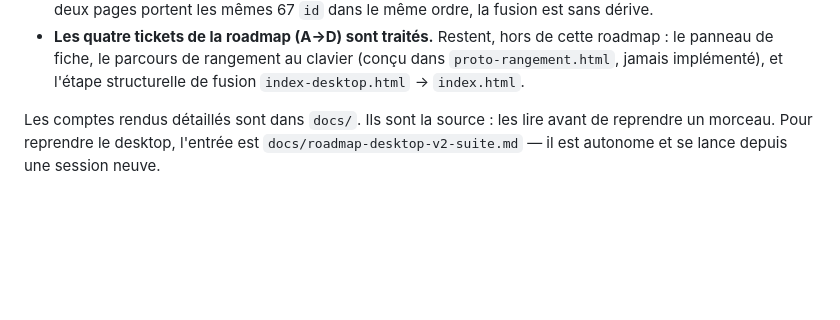
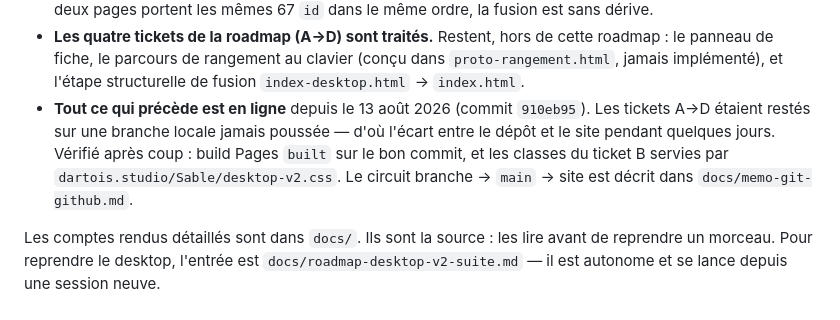
Before and after one commit to dartois-studio/Sable, a Markdown page: CLAUDE.md, the part around the change. Rendered like a GitHub page; blank space fills up the shorter version.

```diff
--- a/CLAUDE.md
+++ b/CLAUDE.md
@@ -205,6 +205,12 @@ prioritaire, et comme `.claude/` est ignoré par git, les données restent local
   roadmap : le panneau de fiche, le parcours de rangement au clavier (conçu dans
   `proto-rangement.html`, jamais implémenté), et l'étape structurelle de fusion
   `index-desktop.html` → `index.html`.
+- **Tout ce qui précède est en ligne** depuis le 13 août 2026 (commit `910eb95`).
+  Les tickets A→D étaient restés sur une branche locale jamais poussée — d'où
+  l'écart entre le dépôt et le site pendant quelques jours. Vérifié après coup :
+  build Pages `built` sur le bon commit, et les classes du ticket B servies par
+  `dartois.studio/Sable/desktop-v2.css`. Le circuit branche → `main` → site est
+  décrit dans `docs/memo-git-github.md`.
 
 Les comptes rendus détaillés sont dans `docs/`. Ils sont la source : les lire
 avant de reprendre un morceau. Pour reprendre le desktop, l'entrée est
```
Also changed, not shown: docs/memo-git-github.md (added, +143 -0 lines).
